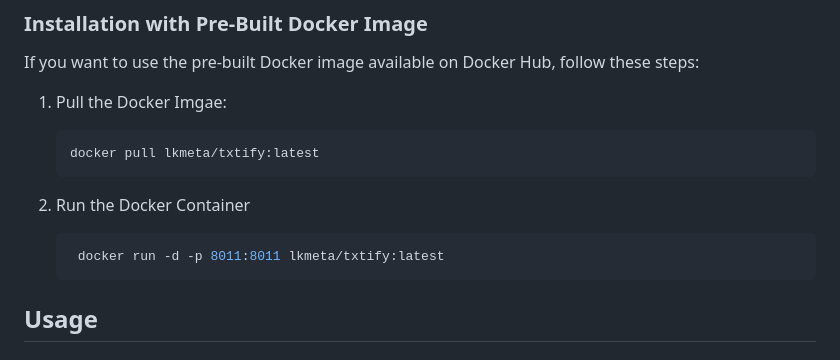
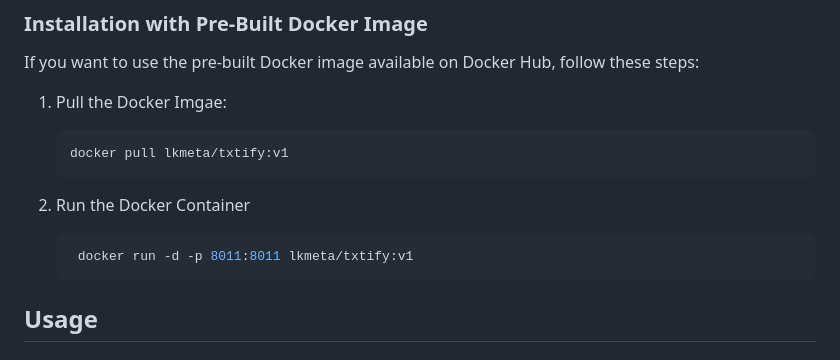
Before and after one commit to lkmeta/txtify, a Markdown page: README.md, the part around the change. Rendered like a GitHub page.

````diff
--- a/README.md
+++ b/README.md
@@ -96,12 +96,12 @@ If you want to use the pre-built Docker image available on Docker Hub, follow th
 
 1. Pull the Docker Imgae:
    ```bash
-   docker pull lkmeta/txtify:latest
+   docker pull lkmeta/txtify:v1
    ```
 
 2. Run the Docker Container
    ```bash
-    docker run -d -p 8011:8011 lkmeta/txtify:latest
+    docker run -d -p 8011:8011 lkmeta/txtify:v1
     ```
 
 ## Usage
````
